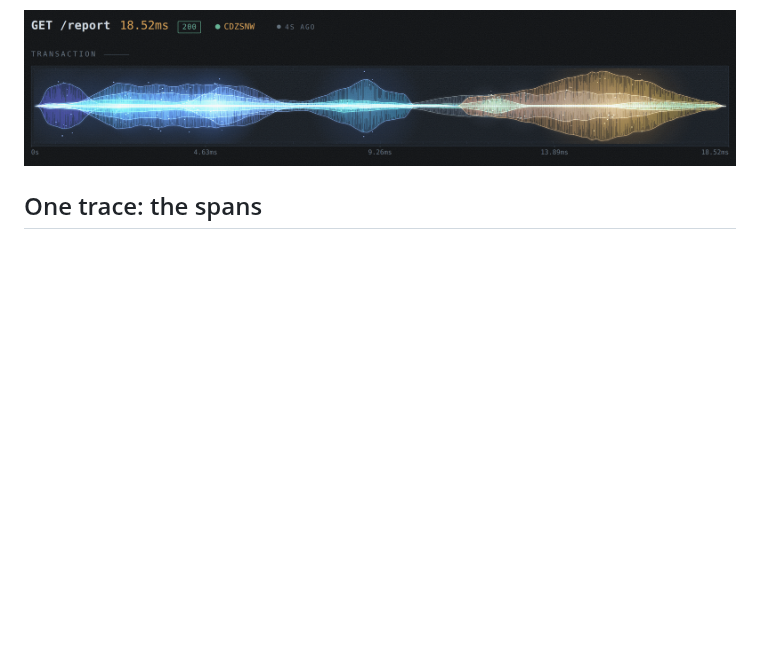
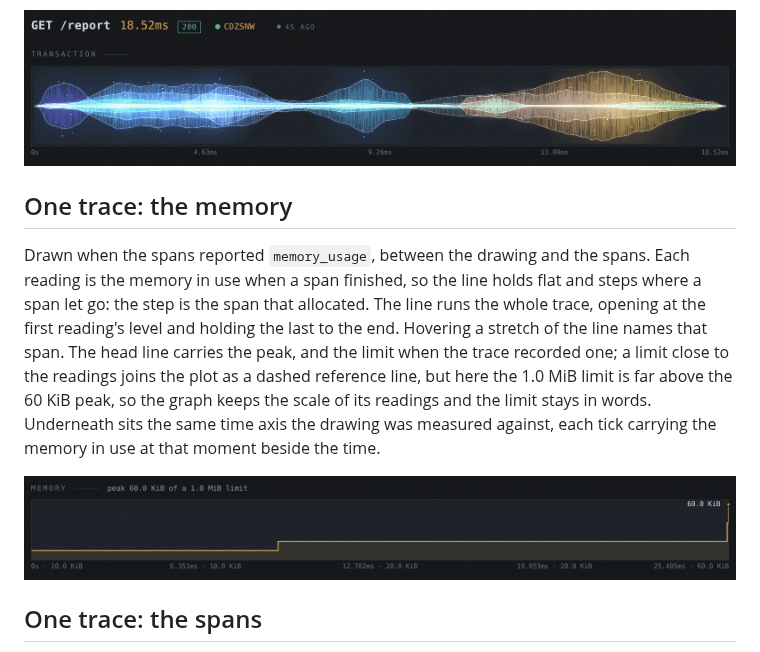
Before and after one commit to titpetric/oida, a Markdown page: docs/screenshots.md, the part around the change. Drawn GitHub-style; pictures changed too: docs/assets/detail-memory.png (added); blank space fills up the shorter version.

```diff
--- a/docs/screenshots.md
+++ b/docs/screenshots.md
@@ -34,6 +34,12 @@ The shape of a single wave is not data. Its extent, its colour and how loud it r
 
 ![The trace as overlaid waveforms, blending where they cross](assets/detail-waves.png)
 
+## One trace: the memory
+
+Drawn when the spans reported `memory_usage`, between the drawing and the spans. Each reading is the memory in use when a span finished, so the line holds flat and steps where a span let go: the step is the span that allocated. The line runs the whole trace, opening at the first reading's level and holding the last to the end. Hovering a stretch of the line names that span. The head line carries the peak, and the limit when the trace recorded one; a limit close to the readings joins the plot as a dashed reference line, but here the 1.0 MiB limit is far above the 60 KiB peak, so the graph keeps the scale of its readings and the limit stays in words. Underneath sits the same time axis the drawing was measured against, each tick carrying the memory in use at that moment beside the time.
+
+![The memory graph: a step line of the span readings over the shared time axis](assets/detail-memory.png)
+
 ## One trace: the spans
 
 Under the drawing sits a bar carrying the legend and a count, and behind the count a switch. Shut, which is how it opens, the bar is the answer: where the time went, by kind. Thrown, it folds out every span the trace recorded, in tree order: kind, offset from the start of the request, duration, a bar against the shared time axis, and the name. Two columns appear when the trace has them, and are not drawn when it does not: the memory in use when each span finished, drawn against the largest reading of the trace, and the source location that opened the span. The demo above reports memory on most of its spans and not on `shard 0`, so the column has a gap and the reading below it steps by two spans' worth. Attributes fold out per span, and a recorded error is printed where it happened. The choice is remembered for the whole front end, so a reader who wants the spans shut has them shut on every trace they open.
```
Also changed, not shown: docs/spec-frontend.md (+2 -0 lines), 12 other files.
